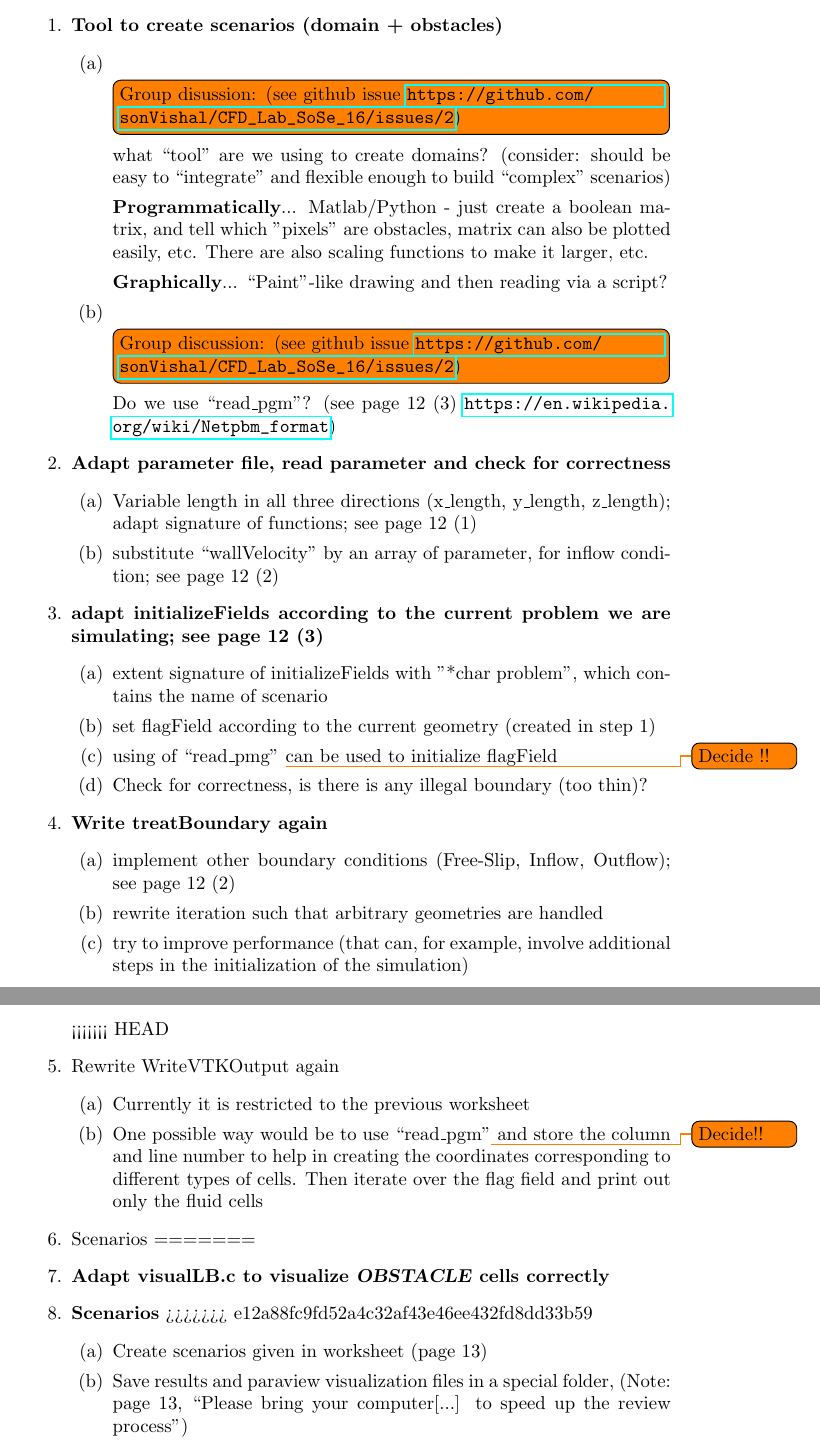
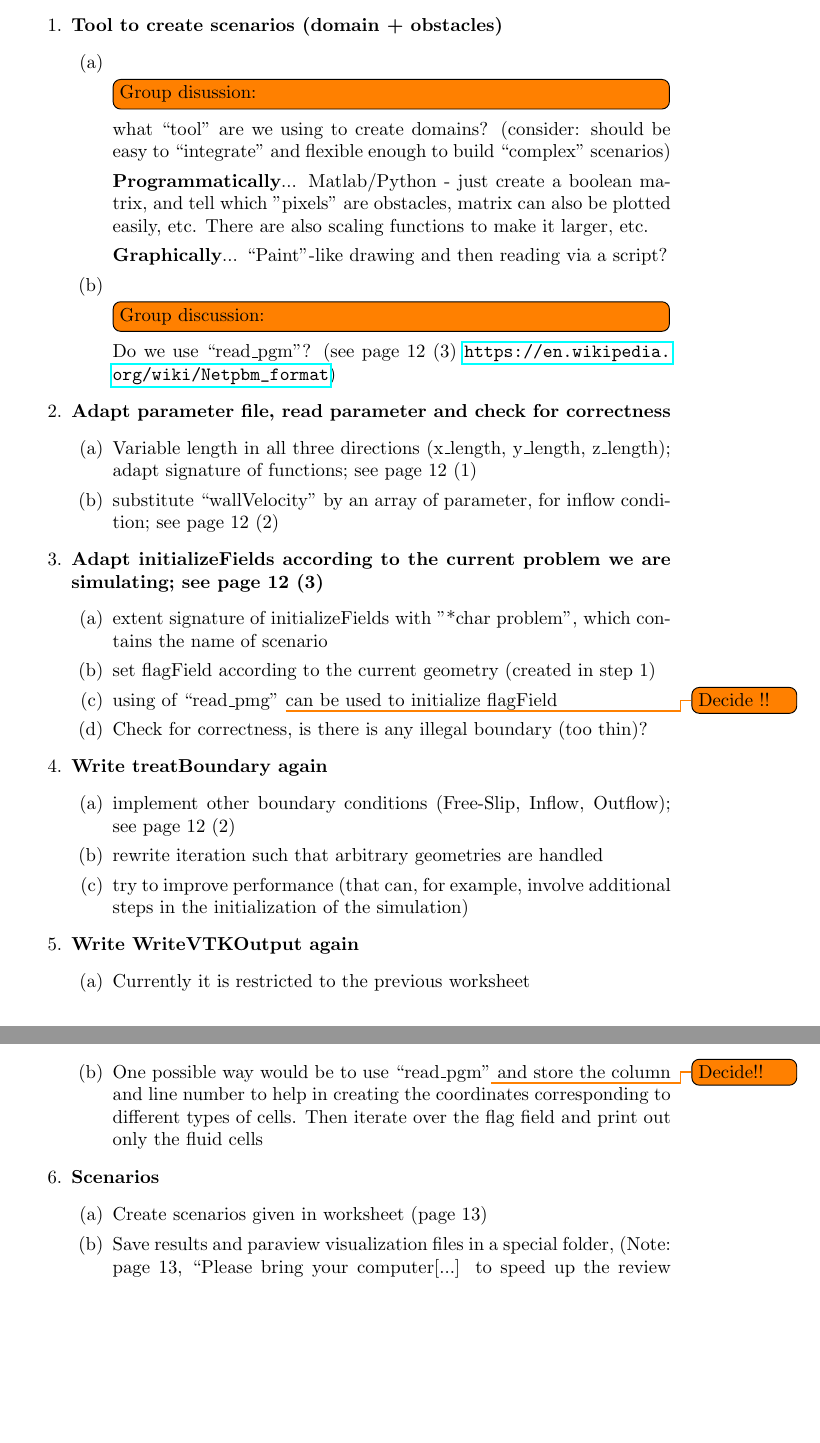
Before and after one commit to sonVishal/CFD_Lab_SoSe_16, a LaTeX document (worksheet3/Backlog/Backlog.tex): two parts of pages 1 and 2 of 2, joined at a grey line, cut so that both start at the same text, the shorter picture padded with empty space. Compiled offline with pdfLaTeX.

Commit message:
Add writeVTK and free-slip

```diff
--- a/worksheet3/Backlog/Backlog.tex
+++ b/worksheet3/Backlog/Backlog.tex
@@ -26,11 +26,11 @@
 \begin{enumerate}
 \item \textbf{Tool to create scenarios (domain + obstacles)}
 \begin{enumerate}
-\item \td{Group disussion: (see github issue \url{https://github.com/sonVishal/CFD_Lab_SoSe_16/issues/2})}
+\item \td{Group disussion:}
 what \qm{tool} are we using to create domains? (consider: should be easy to \qm{integrate} and flexible enough to build \qm{complex} scenarios)
 \item[] \textbf{Programmatically}... Matlab/Python - just create a boolean matrix, and tell which "pixels" are obstacles, matrix can also be plotted easily, etc. There are also scaling functions to make it larger, etc.
 \item[] \textbf{Graphically}... \qm{Paint}-like drawing and then reading via a script?
-\item \td{Group discussion: (see github issue \url{https://github.com/sonVishal/CFD_Lab_SoSe_16/issues/2})}
+\item \td{Group discussion:}
 Do we use \qm{read\_pgm}? (see page 12 (3) \url{https://en.wikipedia.org/wiki/Netpbm_format})
 \end{enumerate}
 
@@ -40,7 +40,7 @@ Do we use \qm{read\_pgm}? (see page 12 (3) \url{https://en.wikipedia.org/wiki/Ne
 \item substitute \qm{wallVelocity} by an array of parameter, for inflow condition; see page 12 (2)
 \end{enumerate}
 
-\item \textbf{adapt initializeFields according to the current problem we are simulating; see page 12 (3)}
+\item \textbf{Adapt initializeFields according to the current problem we are simulating; see page 12 (3)}
 \begin{enumerate}
 \item extent signature of initializeFields with "*char problem", which contains the name of scenario
 \item set flagField according to the current geometry (created in step 1)
@@ -55,19 +55,13 @@ Do we use \qm{read\_pgm}? (see page 12 (3) \url{https://en.wikipedia.org/wiki/Ne
 \item try to improve performance (that can, for example, involve additional steps in the initialization of the simulation)
 \end{enumerate}
 
-<<<<<<< HEAD
-\item Rewrite WriteVTKOutput again
+\item \textbf{Write WriteVTKOutput again}
 \begin{enumerate}
 	\item Currently it is restricted to the previous worksheet
 	\item One possible way would be to use \qm{read\_pgm}\todo{Decide!!} and store the column and line number to help in creating the coordinates corresponding to different types of cells. Then iterate over the flag field and print out only the fluid cells
 \end{enumerate}
 
-\item Scenarios
-=======
-\item \textbf{Adapt visualLB.c to visualize \textsl{OBSTACLE} cells correctly}
-
 \item \textbf{Scenarios}
->>>>>>> e12a88fc9fd52a4c32af43e46ee432fd8dd33b59
 \begin{enumerate}
 \item Create scenarios given in worksheet (page 13)
 \item Save results and paraview visualization files in a special folder, (Note: page 13, \qm{Please bring your computer[...] to speed up the review process})
```
Also changed, not shown: worksheet3/Backlog/Backlog.pdf.
